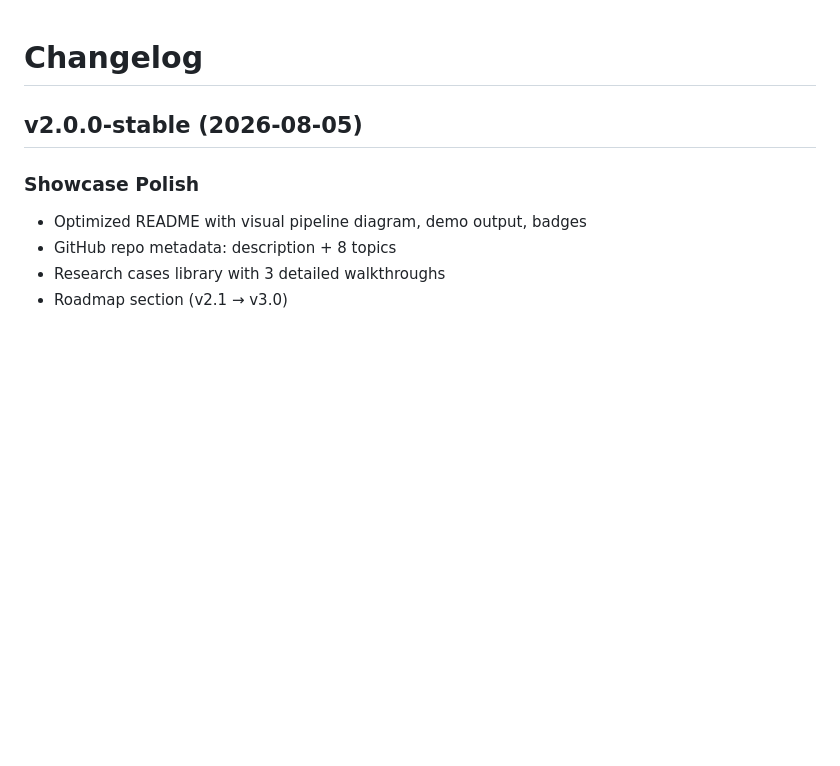
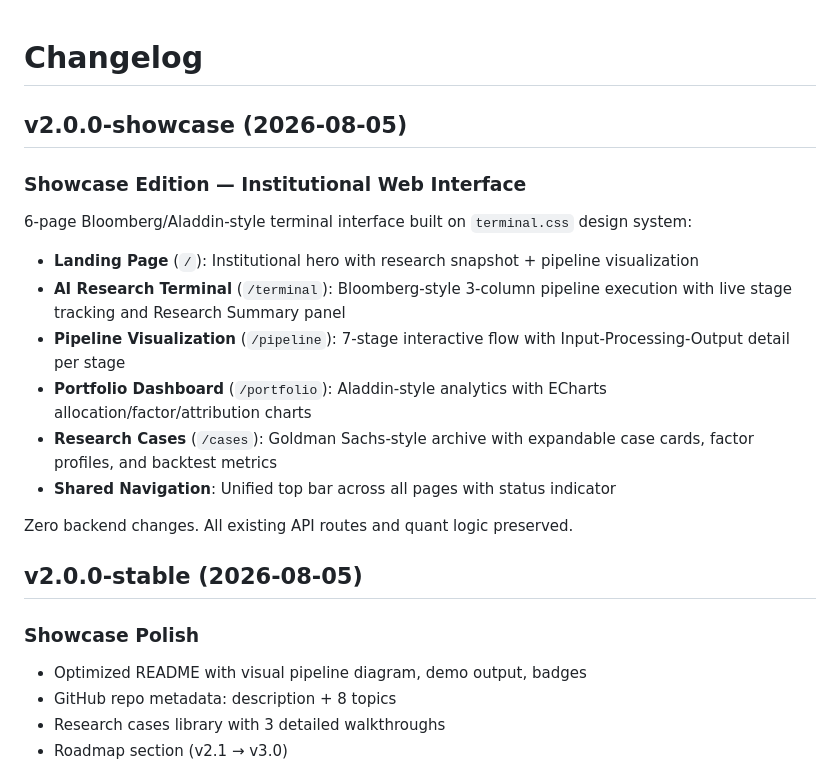
Before and after one commit to Ryhs666/LXL-QuantAxis, a Markdown page: CHANGELOG.md, the part around the change. Drawn GitHub-style; blank space fills up the shorter version.

```diff
--- a/CHANGELOG.md
+++ b/CHANGELOG.md
@@ -1,4 +1,19 @@
 # Changelog
+
+## v2.0.0-showcase (2026-08-05)
+
+### Showcase Edition — Institutional Web Interface
+
+6-page Bloomberg/Aladdin-style terminal interface built on `terminal.css` design system:
+
+- **Landing Page** (`/`): Institutional hero with research snapshot + pipeline visualization
+- **AI Research Terminal** (`/terminal`): Bloomberg-style 3-column pipeline execution with live stage tracking and Research Summary panel
+- **Pipeline Visualization** (`/pipeline`): 7-stage interactive flow with Input-Processing-Output detail per stage
+- **Portfolio Dashboard** (`/portfolio`): Aladdin-style analytics with ECharts allocation/factor/attribution charts
+- **Research Cases** (`/cases`): Goldman Sachs-style archive with expandable case cards, factor profiles, and backtest metrics
+- **Shared Navigation**: Unified top bar across all pages with status indicator
+
+Zero backend changes. All existing API routes and quant logic preserved.
 
 ## v2.0.0-stable (2026-08-05)
 
```
Also changed, not shown: README.md (+16 -0 lines), 1 other file.
